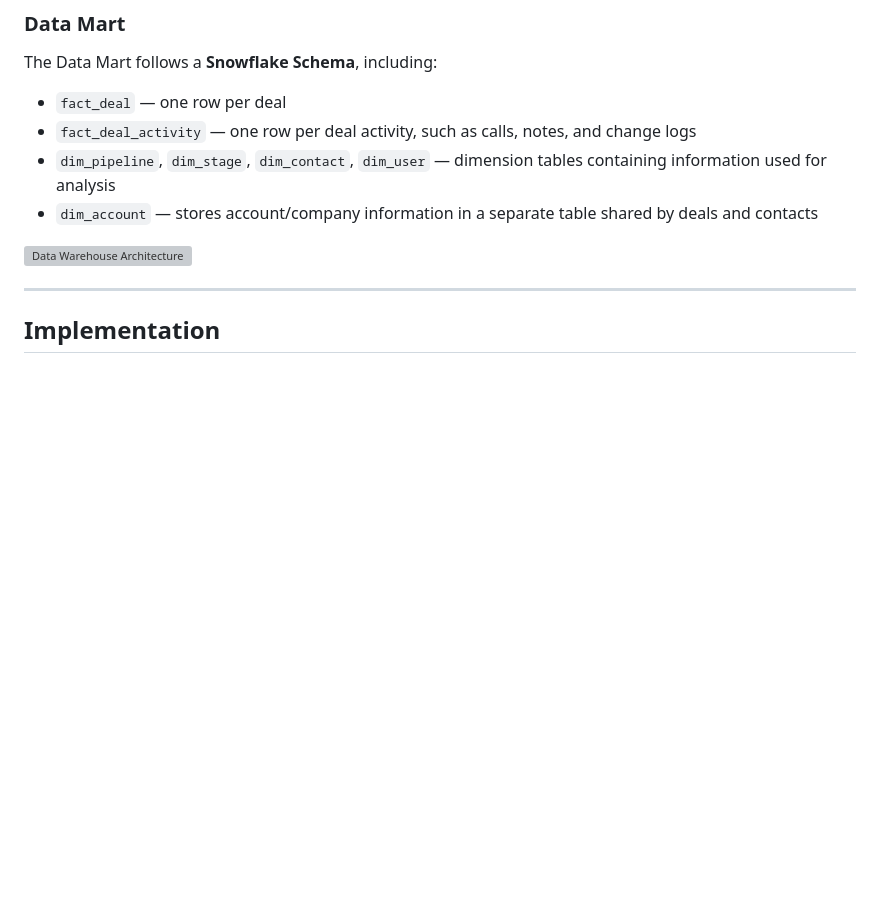
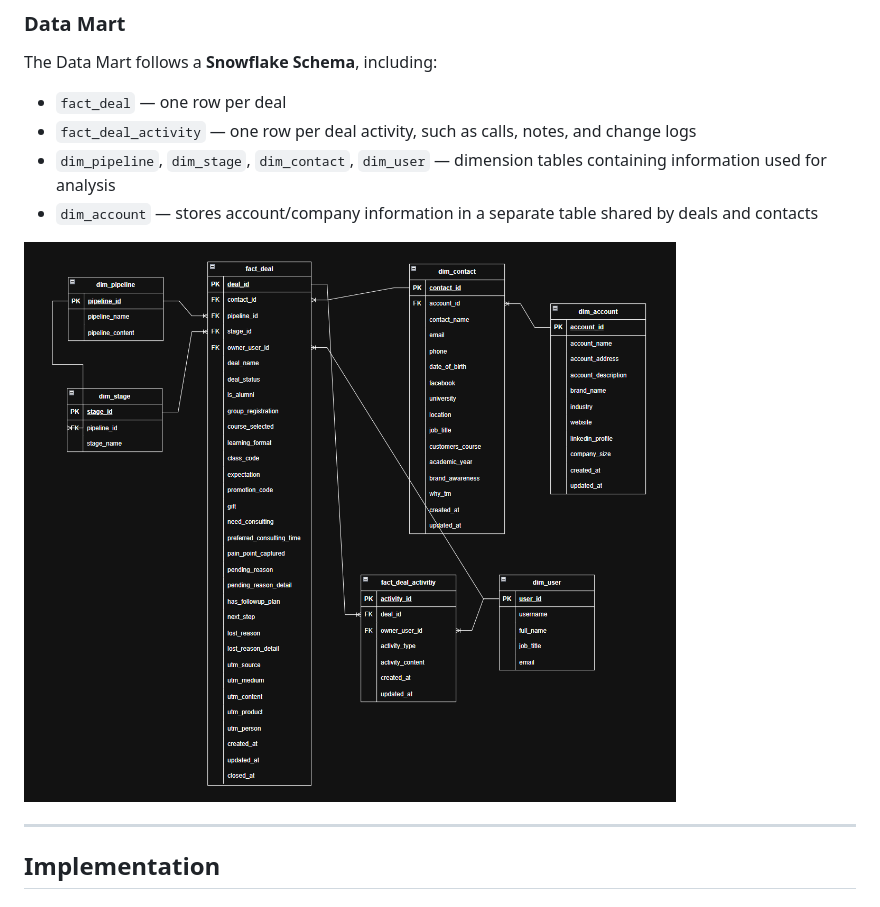
Before and after one commit to tuhoang3112/crm-data-warehouse, a Markdown page: README.md, the part around the change. Rendered like a GitHub page; blank space fills up the shorter version; grey boxes are pictures that could not be loaded.

```diff
--- a/README.md
+++ b/README.md
@@ -65,7 +65,7 @@ The Data Mart follows a **Snowflake Schema**, including:
 * `dim_pipeline`, `dim_stage`, `dim_contact`, `dim_user` — dimension tables containing information used for analysis
 * `dim_account` — stores account/company information in a separate table shared by deals and contacts
 
-![Data Warehouse Architecture](erd-datamart.png)
+![Data Warehouse Architecture](assets/erd-datamart.png)
 
 ---
 
```
